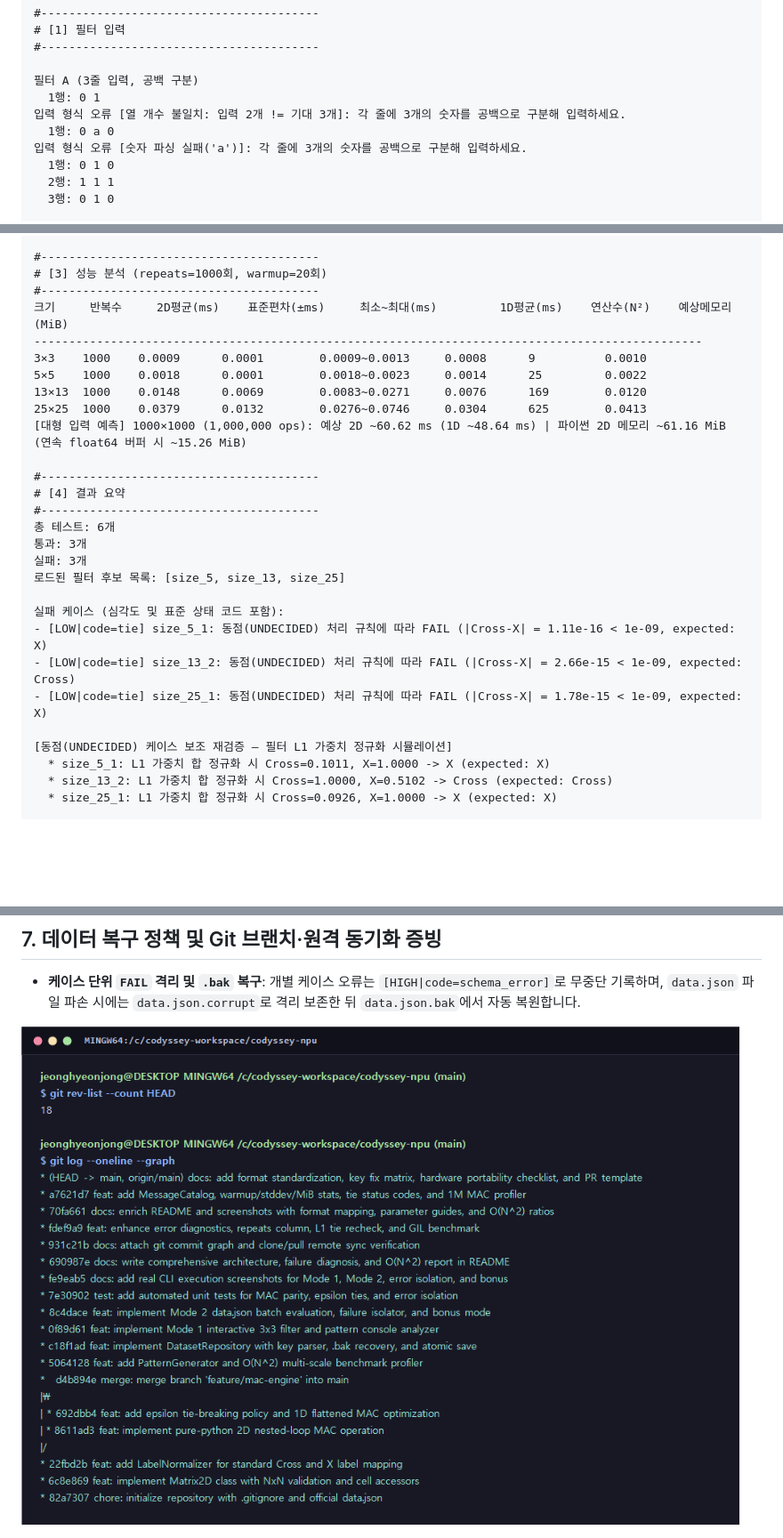
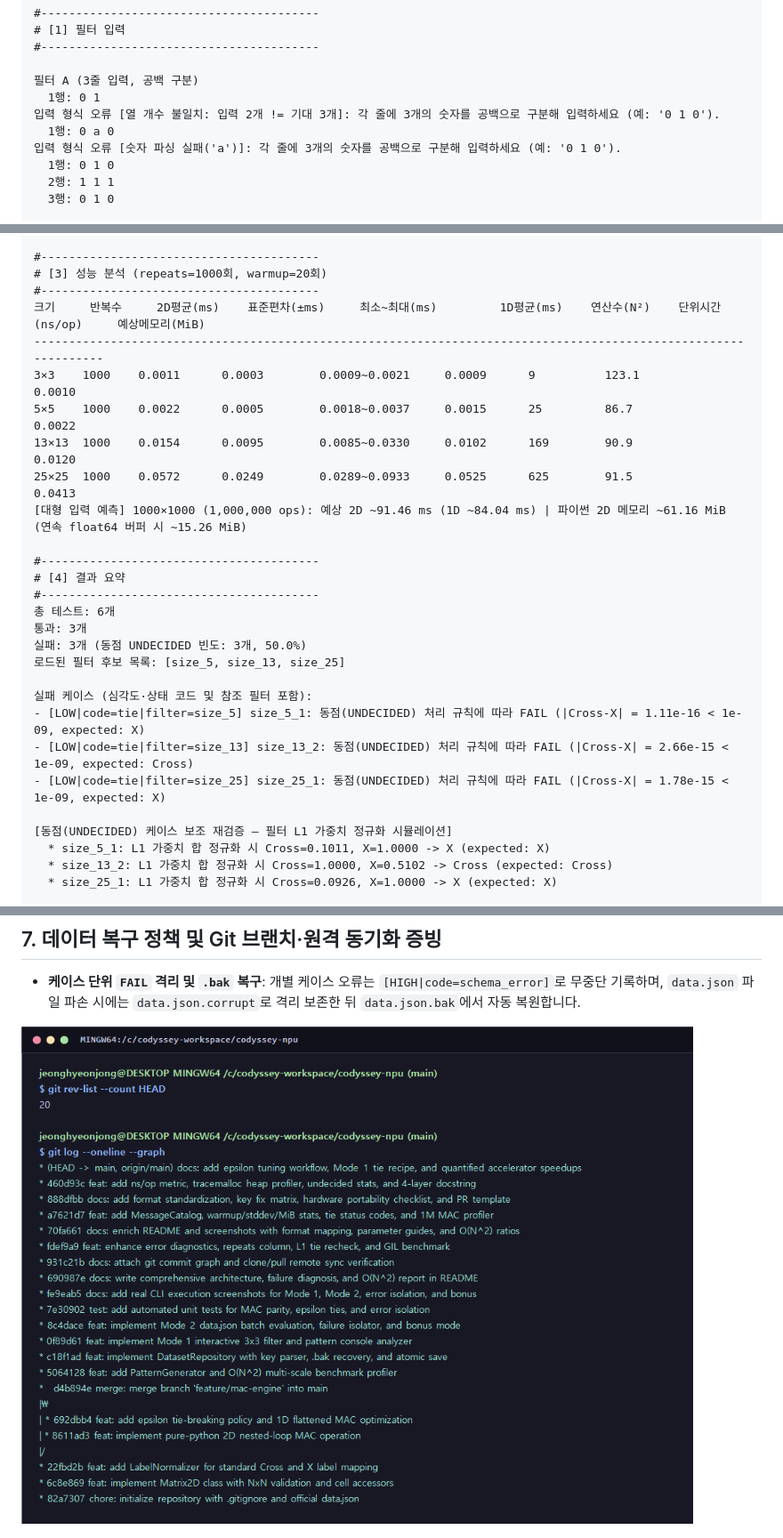
Before and after one commit to jeonghyeonjong/codyssey-npu, a Markdown page: README.md, 3 parts joined by grey strips. Shown at 89% size. Rendered like a GitHub page; pictures changed too: docs/git_commit_count.png; blank space fills up the shorter version.

```diff
--- a/README.md
+++ b/README.md
@@ -169,9 +171,9 @@
 
     필터 A (3줄 입력, 공백 구분)
       1행: 0 1
-    입력 형식 오류 [열 개수 불일치: 입력 2개 != 기대 3개]: 각 줄에 3개의 숫자를 공백으로 구분해 입력하세요.
+    입력 형식 오류 [열 개수 불일치: 입력 2개 != 기대 3개]: 각 줄에 3개의 숫자를 공백으로 구분해 입력하세요 (예: '0 1 0').
       1행: 0 a 0
-    입력 형식 오류 [숫자 파싱 실패('a')]: 각 줄에 3개의 숫자를 공백으로 구분해 입력하세요.
+    입력 형식 오류 [숫자 파싱 실패('a')]: 각 줄에 3개의 숫자를 공백으로 구분해 입력하세요 (예: '0 1 0').
       1행: 0 1 0
       2행: 1 1 1
       3행: 0 1 0
@@ -251,26 +255,26 @@
     #----------------------------------------
     # [3] 성능 분석 (repeats=1000회, warmup=20회)
     #----------------------------------------
-    크기     반복수     2D평균(ms)    표준편차(±ms)     최소~최대(ms)         1D평균(ms)    연산수(N²)    예상메모리(MiB)
-    ------------------------------------------------------------------------------------------------
-    3×3    1000    0.0009      0.0001        0.0009~0.0013     0.0008      9          0.0010
-    5×5    1000    0.0018      0.0001        0.0018~0.0023     0.0014      25         0.0022
-    13×13  1000    0.0148      0.0069        0.0083~0.0271     0.0076      169        0.0120
-    25×25  1000    0.0379      0.0132        0.0276~0.0746     0.0304      625        0.0413
-    [대형 입력 예측] 1000×1000 (1,000,000 ops): 예상 2D ~60.62 ms (1D ~48.64 ms) | 파이썬 2D 메모리 ~61.16 MiB (연속 float64 버퍼 시 ~15.26 MiB)
+    크기     반복수     2D평균(ms)    표준편차(±ms)     최소~최대(ms)         1D평균(ms)    연산수(N²)    단위시간(ns/op)     예상메모리(MiB)
+    ----------------------------------------------------------------------------------------------------------------
+    3×3    1000    0.0011      0.0003        0.0009~0.0021     0.0009      9          123.1           0.0010
+    5×5    1000    0.0022      0.0005        0.0018~0.0037     0.0015      25         86.7            0.0022
+    13×13  1000    0.0154      0.0095        0.0085~0.0330     0.0102      169        90.9            0.0120
+    25×25  1000    0.0572      0.0249        0.0289~0.0933     0.0525      625        91.5            0.0413
+    [대형 입력 예측] 1000×1000 (1,000,000 ops): 예상 2D ~91.46 ms (1D ~84.04 ms) | 파이썬 2D 메모리 ~61.16 MiB (연속 float64 버퍼 시 ~15.26 MiB)
 
     #----------------------------------------
     # [4] 결과 요약
     #----------------------------------------
     총 테스트: 6개
     통과: 3개
-    실패: 3개
+    실패: 3개 (동점 UNDECIDED 빈도: 3개, 50.0%)
     로드된 필터 후보 목록: [size_5, size_13, size_25]
 
-    실패 케이스 (심각도 및 표준 상태 코드 포함):
-    - [LOW|code=tie] size_5_1: 동점(UNDECIDED) 처리 규칙에 따라 FAIL (|Cross-X| = 1.11e-16 < 1e-09, expected: X)
-    - [LOW|code=tie] size_13_2: 동점(UNDECIDED) 처리 규칙에 따라 FAIL (|Cross-X| = 2.66e-15 < 1e-09, expected: Cross)
-    - [LOW|code=tie] size_25_1: 동점(UNDECIDED) 처리 규칙에 따라 FAIL (|Cross-X| = 1.78e-15 < 1e-09, expected: X)
+    실패 케이스 (심각도·상태 코드 및 참조 필터 포함):
+    - [LOW|code=tie|filter=size_5] size_5_1: 동점(UNDECIDED) 처리 규칙에 따라 FAIL (|Cross-X| = 1.11e-16 < 1e-09, expected: X)
+    - [LOW|code=tie|filter=size_13] size_13_2: 동점(UNDECIDED) 처리 규칙에 따라 FAIL (|Cross-X| = 2.66e-15 < 1e-09, expected: Cross)
+    - [LOW|code=tie|filter=size_25] size_25_1: 동점(UNDECIDED) 처리 규칙에 따라 FAIL (|Cross-X| = 1.78e-15 < 1e-09, expected: X)
 
     [동점(UNDECIDED) 케이스 보조 재검증 — 필터 L1 가중치 정규화 시뮬레이션]
       * size_5_1: L1 가중치 합 정규화 시 Cross=0.1011, X=1.0000 -> X (expected: X)
```
Also changed, not shown: other parts of README.md (+21 -15 lines), docs/bonus_1d_generator.png, docs/error_isolation.png, docs/mode1_interactive.png, docs/mode2_json_analysis.png.
